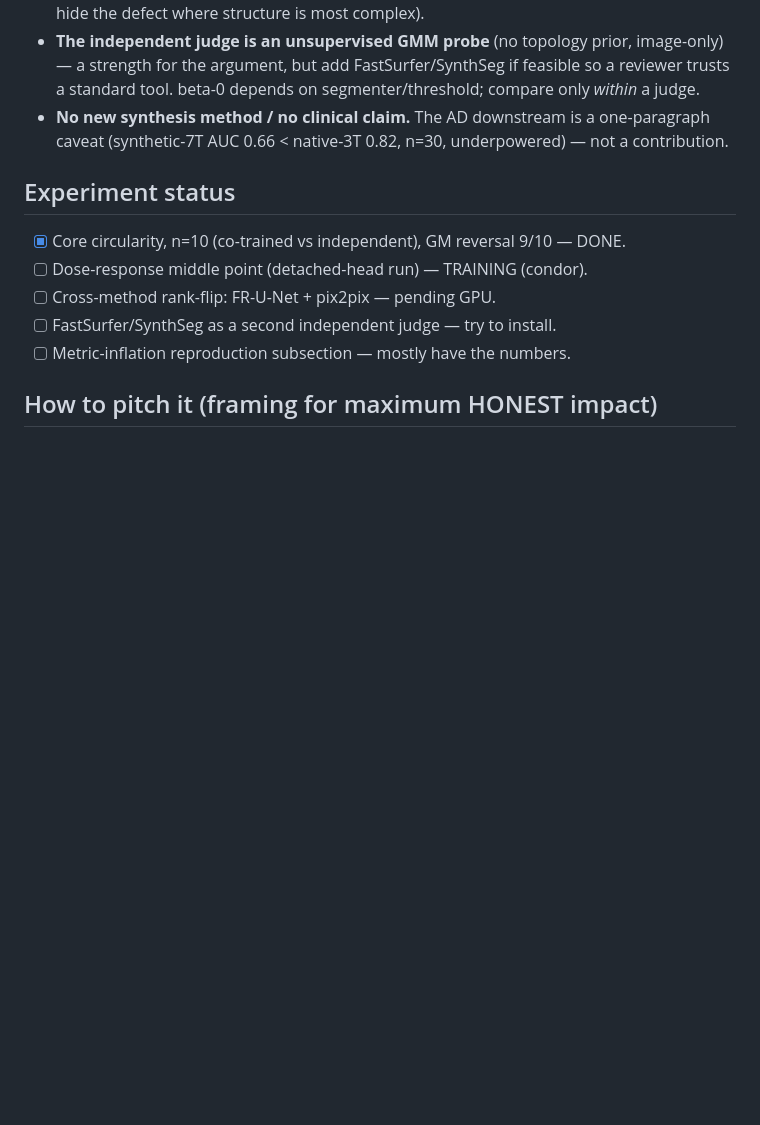
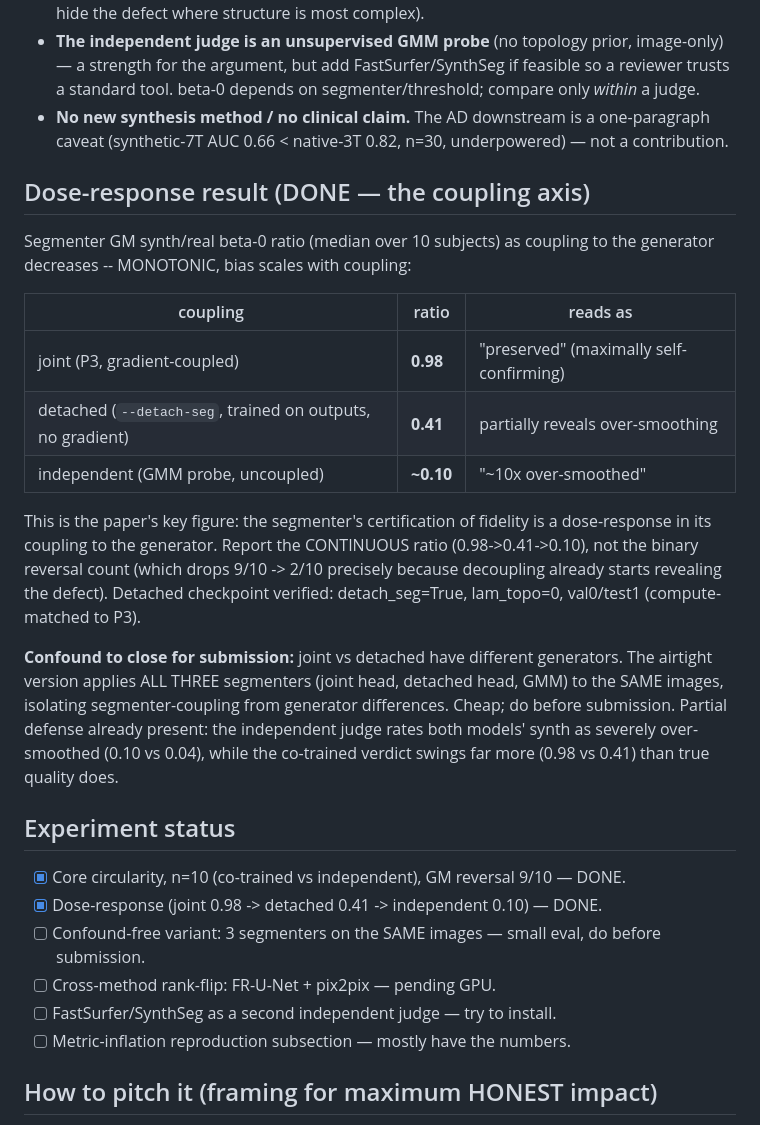
Before and after one commit to prabeshx12/Topo-Brain, a Markdown page: revision/CIRCULARITY_PAPER.md, the part around the change. Rendered like a GitHub page; blank space fills up the shorter version.

Commit message:
docs(revision): dose-response result -- bias scales with coupling (0.98->0.41->0.10)
Detached-head run (verified detach_seg=True, compute-matched to P3) gives the coupling-axis
middle point: segmenter GM synth/real beta-0 ratio is MONOTONIC in coupling to the generator --
joint 0.98 -> detached 0.41 -> independent 0.10. The key figure: the segmenter's certification
of fidelity is a dose-response in coupling. Report the continuous ratio, not the binary reversal
count. Noted the generator-difference confound and the cheap airtight variant (3 segmenters on
the same images) to close it before submission.

Co-Authored-By: Claude Opus 4.8 <noreply@anthropic.com>

```diff
--- a/revision/CIRCULARITY_PAPER.md
+++ b/revision/CIRCULARITY_PAPER.md
@@ -113,10 +113,34 @@ GM, synth/real beta-0 ratio, per subject:
 - **No new synthesis method / no clinical claim.** The AD downstream is a one-paragraph caveat
   (synthetic-7T AUC 0.66 < native-3T 0.82, n=30, underpowered) — not a contribution.
 
+## Dose-response result (DONE — the coupling axis)
+
+Segmenter GM synth/real beta-0 ratio (median over 10 subjects) as coupling to the generator
+decreases -- MONOTONIC, bias scales with coupling:
+
+| coupling | ratio | reads as |
+|---|---|---|
+| joint (P3, gradient-coupled) | **0.98** | "preserved" (maximally self-confirming) |
+| detached (`--detach-seg`, trained on outputs, no gradient) | **0.41** | partially reveals over-smoothing |
+| independent (GMM probe, uncoupled) | **~0.10** | "~10x over-smoothed" |
+
+This is the paper's key figure: the segmenter's certification of fidelity is a dose-response in
+its coupling to the generator. Report the CONTINUOUS ratio (0.98->0.41->0.10), not the binary
+reversal count (which drops 9/10 -> 2/10 precisely because decoupling already starts revealing
+the defect). Detached checkpoint verified: detach_seg=True, lam_topo=0, val0/test1 (compute-
+matched to P3).
+
+**Confound to close for submission:** joint vs detached have different generators. The airtight
+version applies ALL THREE segmenters (joint head, detached head, GMM) to the SAME images, isolating
+segmenter-coupling from generator differences. Cheap; do before submission. Partial defense
+already present: the independent judge rates both models' synth as severely over-smoothed
+(0.10 vs 0.04), while the co-trained verdict swings far more (0.98 vs 0.41) than true quality does.
+
 ## Experiment status
 
 - [x] Core circularity, n=10 (co-trained vs independent), GM reversal 9/10 — DONE.
-- [ ] Dose-response middle point (detached-head run) — TRAINING (condor).
+- [x] Dose-response (joint 0.98 -> detached 0.41 -> independent 0.10) — DONE.
+- [ ] Confound-free variant: 3 segmenters on the SAME images — small eval, do before submission.
 - [ ] Cross-method rank-flip: FR-U-Net + pix2pix — pending GPU.
 - [ ] FastSurfer/SynthSeg as a second independent judge — try to install.
 - [ ] Metric-inflation reproduction subsection — mostly have the numbers.
```
